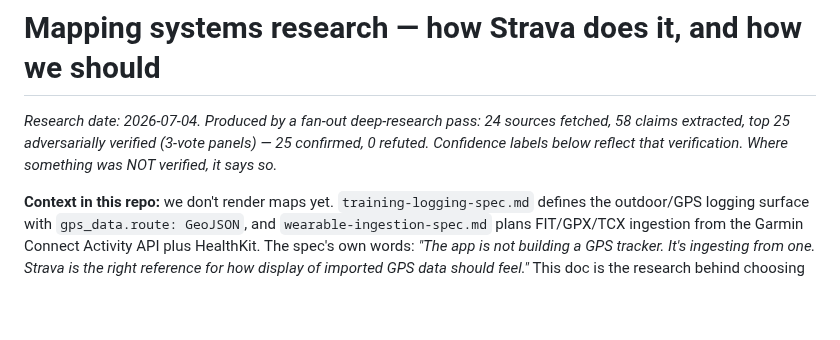
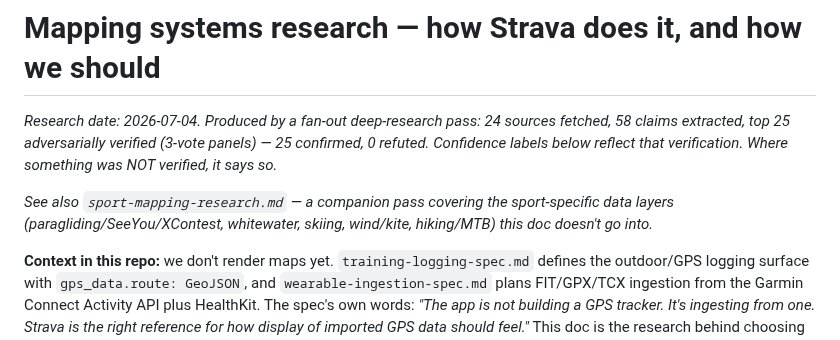
Before and after one commit to dolkon2/health-coach, a Markdown page: planning/mapping-systems-research.md, the part around the change. Drawn GitHub-style; blank space fills up the shorter version.

```diff
--- a/planning/mapping-systems-research.md
+++ b/planning/mapping-systems-research.md
@@ -3,6 +3,10 @@
 *Research date: 2026-07-04. Produced by a fan-out deep-research pass: 24 sources fetched,
 58 claims extracted, top 25 adversarially verified (3-vote panels) — 25 confirmed, 0 refuted.
 Confidence labels below reflect that verification. Where something was NOT verified, it says so.*
+
+*See also `sport-mapping-research.md` — a companion pass covering the sport-specific data
+layers (paragliding/SeeYou/XContest, whitewater, skiing, wind/kite, hiking/MTB) this doc
+doesn't go into.*
 
 **Context in this repo:** we don't render maps yet. `training-logging-spec.md` defines the
 outdoor/GPS logging surface with `gps_data.route: GeoJSON`, and `wearable-ingestion-spec.md`
```
Also changed, not shown: planning/sport-mapping-research.md (added, +204 -0 lines).
